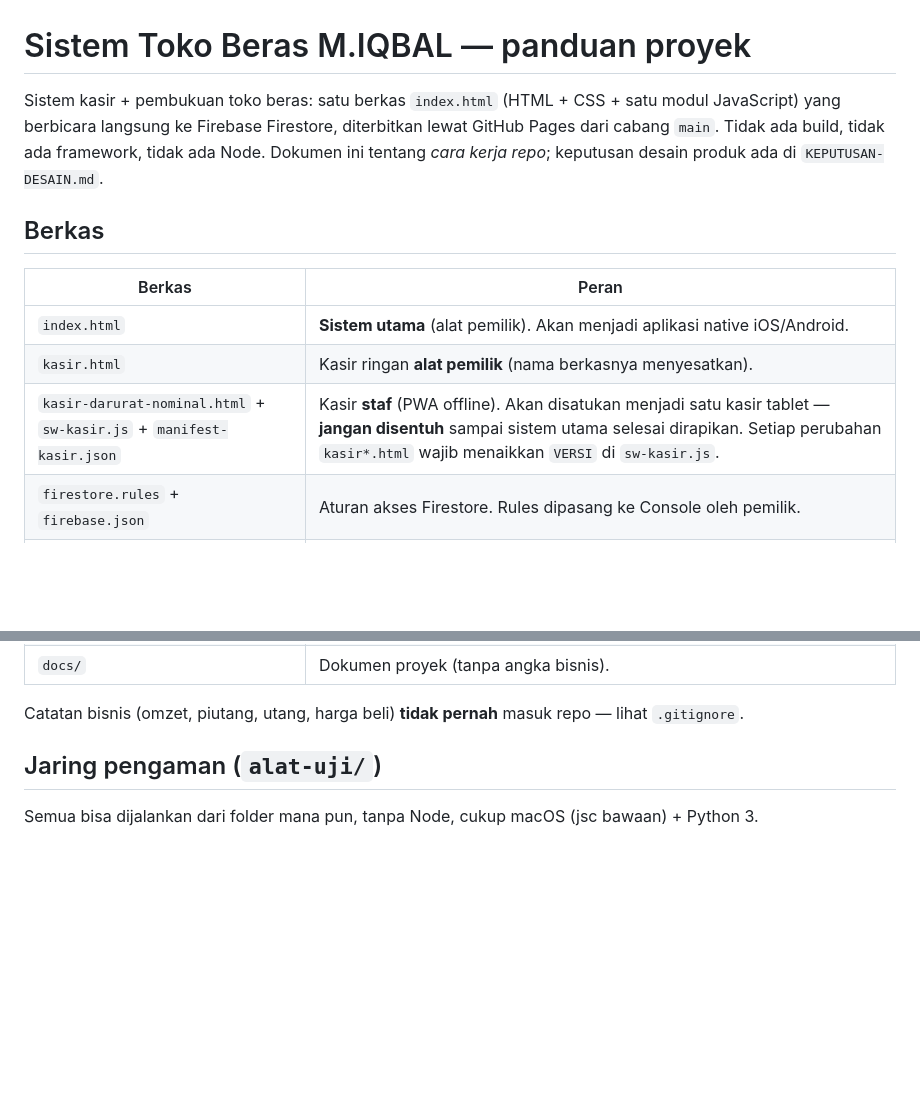
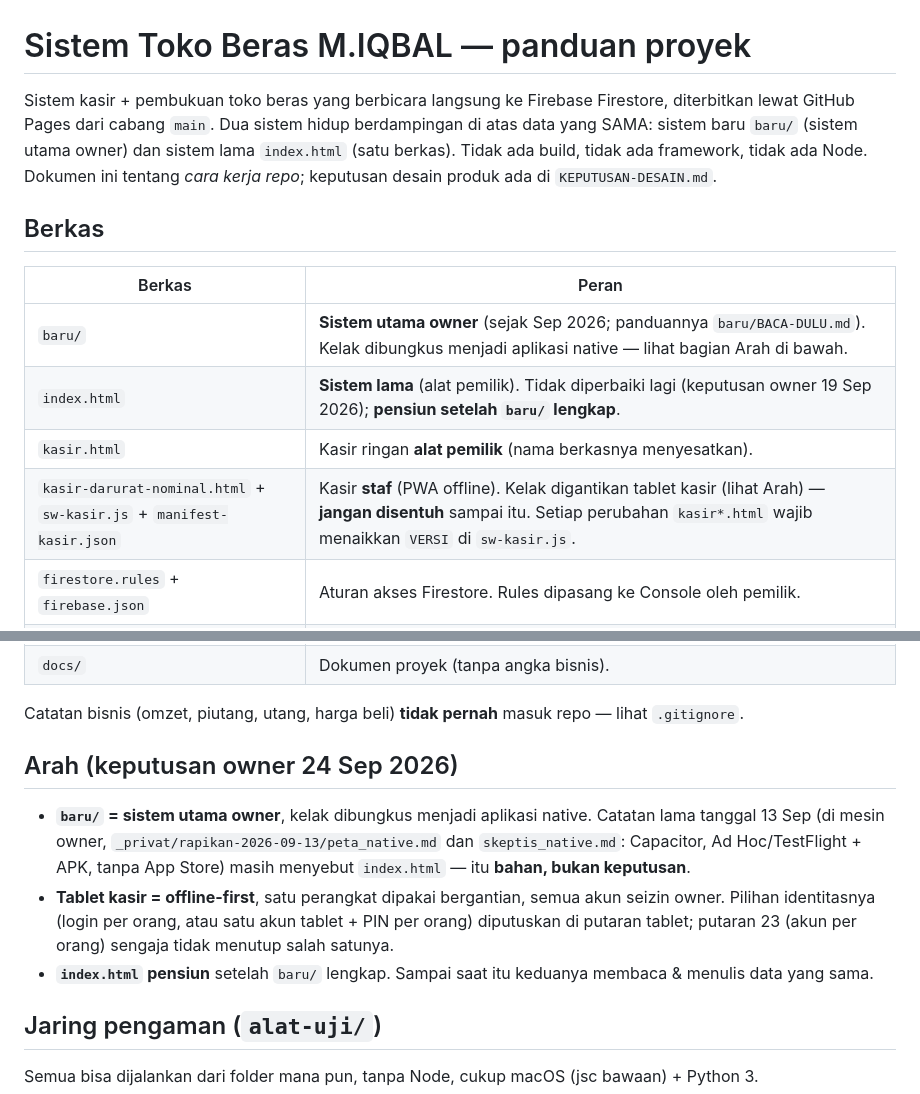
Before and after one commit to DeVamp-HL/Toko-Beras-M.IQBAL, a Markdown page: docs/README-PROYEK.md, 2 parts joined by grey strips. Drawn GitHub-style; blank space fills up the shorter version.

Commit message:
Dokumen: arah produk owner di README-PROYEK & BACA-DULU
baru/ = sistem utama owner, kelak dibungkus native; tablet kasir
offline-first, dipakai bergantian, seizin owner; index.html pensiun
setelah baru/ lengkap. Catatan native 13 Sep disebut sebagai bahan,
bukan keputusan.

Co-Authored-By: Claude Opus 5.5 <noreply@anthropic.com>

```diff
--- a/docs/README-PROYEK.md
+++ b/docs/README-PROYEK.md
@@ -1,7 +1,7 @@
 # Sistem Toko Beras M.IQBAL — panduan proyek
 
-Sistem kasir + pembukuan toko beras: satu berkas `index.html` (HTML + CSS + satu modul JavaScript)
-yang berbicara langsung ke Firebase Firestore, diterbitkan lewat GitHub Pages dari cabang `main`.
+Sistem kasir + pembukuan toko beras yang berbicara langsung ke Firebase Firestore, diterbitkan lewat GitHub Pages dari cabang `main`.
+Dua sistem hidup berdampingan di atas data yang SAMA: sistem baru `baru/` (sistem utama owner) dan sistem lama `index.html` (satu berkas).
 Tidak ada build, tidak ada framework, tidak ada Node. Dokumen ini tentang *cara kerja repo*;
 keputusan desain produk ada di `KEPUTUSAN-DESAIN.md`.
 
@@ -9,9 +9,10 @@ keputusan desain produk ada di `KEPUTUSAN-DESAIN.md`.
 
 | Berkas | Peran |
 |---|---|
-| `index.html` | **Sistem utama** (alat pemilik). Akan menjadi aplikasi native iOS/Android. |
+| `baru/` | **Sistem utama owner** (sejak Sep 2026; panduannya `baru/BACA-DULU.md`). Kelak dibungkus menjadi aplikasi native — lihat bagian Arah di bawah. |
+| `index.html` | **Sistem lama** (alat pemilik). Tidak diperbaiki lagi (keputusan owner 19 Sep 2026); **pensiun setelah `baru/` lengkap**. |
 | `kasir.html` | Kasir ringan **alat pemilik** (nama berkasnya menyesatkan). |
-| `kasir-darurat-nominal.html` + `sw-kasir.js` + `manifest-kasir.json` | Kasir **staf** (PWA offline). Akan disatukan menjadi satu kasir tablet — **jangan disentuh** sampai sistem utama selesai dirapikan. Setiap perubahan `kasir*.html` wajib menaikkan `VERSI` di `sw-kasir.js`. |
+| `kasir-darurat-nominal.html` + `sw-kasir.js` + `manifest-kasir.json` | Kasir **staf** (PWA offline). Kelak digantikan tablet kasir (lihat Arah) — **jangan disentuh** sampai itu. Setiap perubahan `kasir*.html` wajib menaikkan `VERSI` di `sw-kasir.js`. |
 | `firestore.rules` + `firebase.json` | Aturan akses Firestore. Rules dipasang ke Console oleh pemilik. |
 | `lib/lz-string.js` + `lib/kemas-worker.js` | Kompresi cadangan 28 koleksi di localStorage (LZ-string, dikompres di Web Worker supaya utas utama tidak tersendat). Tanpa berkas ini sistem tetap jalan dengan cadangan polos. Sumber: cdnjs `lz-string/1.5.0/lz-string.js` (header berkas menyebut 1.4.5), sha256 `550034b8…dab0e5e`. **Mundur ke versi index.html yang belum mengenal cadangan terkompresi WAJIB didahului `polosKanCadangan()` dari konsol di tiap HP** — versi lama mati saat boot membaca cadangan terkompresi. |
 | `alat-uji/` | Jaring pengaman yang dijalankan CI sebelum terbit (lihat bawah). |
@@ -20,6 +21,15 @@ keputusan desain produk ada di `KEPUTUSAN-DESAIN.md`.
 | `docs/` | Dokumen proyek (tanpa angka bisnis). |
 
 Catatan bisnis (omzet, piutang, utang, harga beli) **tidak pernah** masuk repo — lihat `.gitignore`.
+
+## Arah (keputusan owner 24 Sep 2026)
+
+- **`baru/` = sistem utama owner**, kelak dibungkus menjadi aplikasi native. Catatan lama tanggal 13 Sep (di mesin owner,
+  `_privat/rapikan-2026-09-13/peta_native.md` dan `skeptis_native.md`: Capacitor, Ad Hoc/TestFlight + APK, tanpa App Store) masih menyebut
+  `index.html` — itu **bahan, bukan keputusan**.
+- **Tablet kasir = offline-first**, satu perangkat dipakai bergantian, semua akun seizin owner. Pilihan identitasnya (login per orang, atau satu
+  akun tablet + PIN per orang) diputuskan di putaran tablet; putaran 23 (akun per orang) sengaja tidak menutup salah satunya.
+- **`index.html` pensiun** setelah `baru/` lengkap. Sampai saat itu keduanya membaca & menulis data yang sama.
 
 ## Jaring pengaman (`alat-uji/`)
 
```
Also changed, not shown: baru/BACA-DULU.md (+5 -0 lines).
